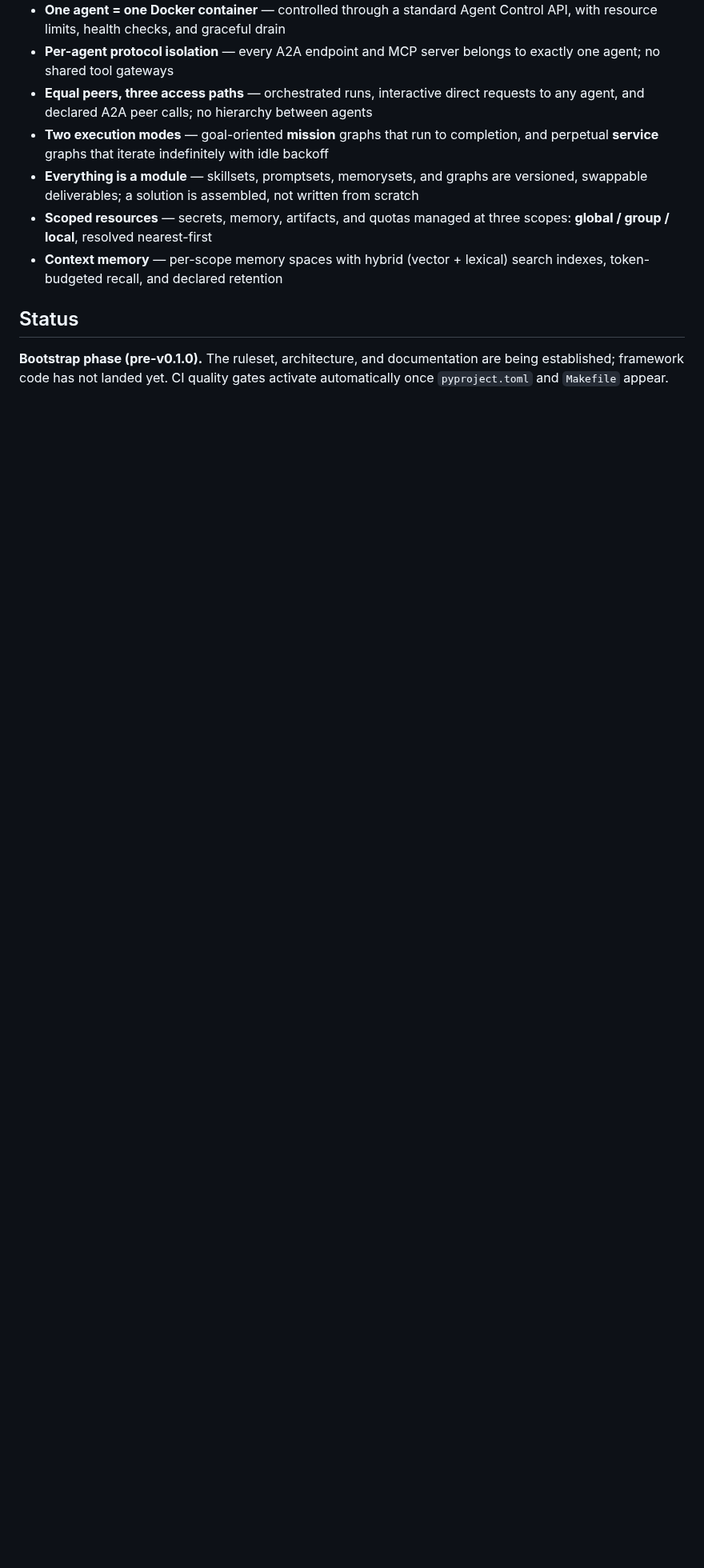
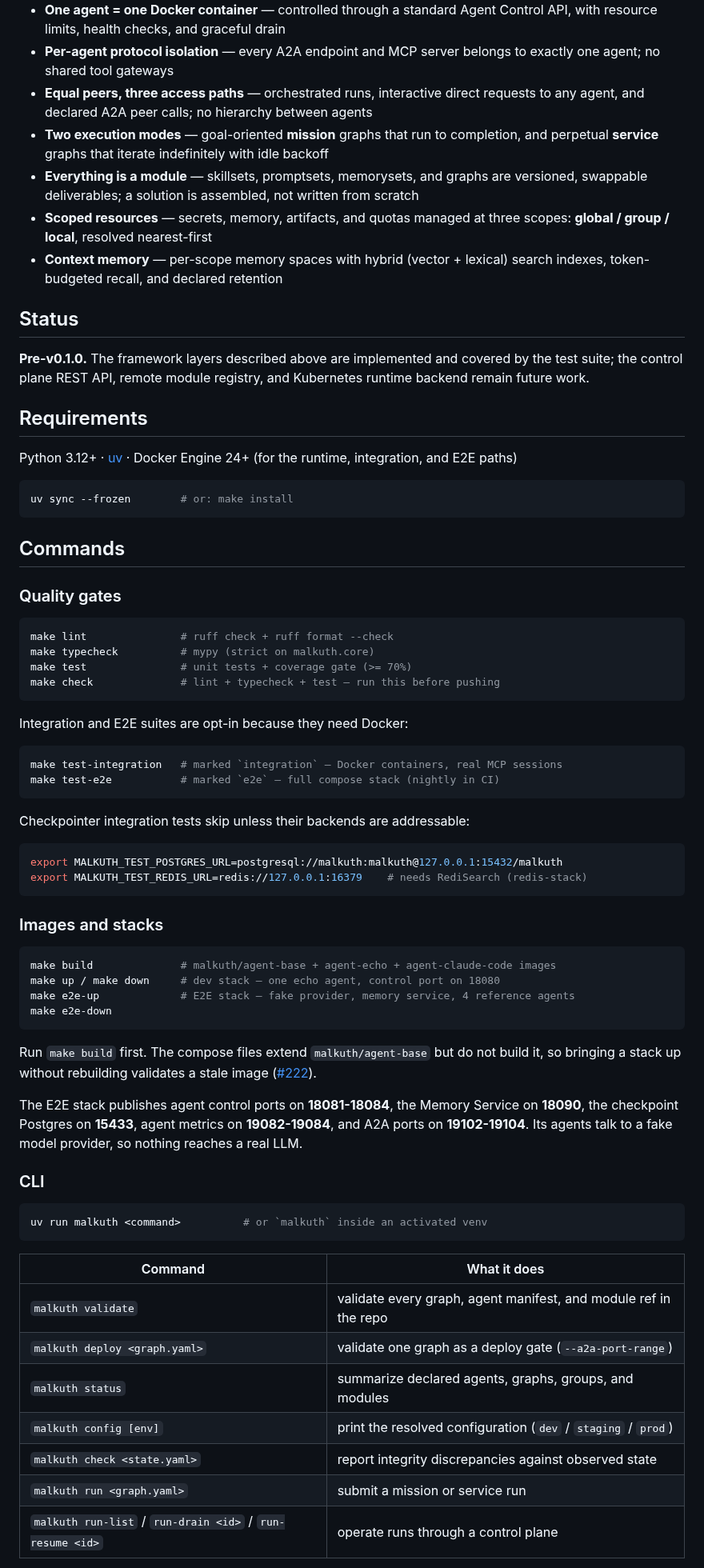
Before and after one commit to EinSofINTEREST/Malkuth, a Markdown page: README.md, the part around one of its changes. Shown at 80% size. Drawn GitHub-style; blank space fills up the shorter version.

````diff
--- a/README.md
+++ b/README.md
@@ -29,6 +29,75 @@ wiring, and share nothing except the graph state and declared, scoped memory.
 
 ## Status
 
-**Bootstrap phase (pre-v0.1.0).** The ruleset, architecture, and documentation are being
-established; framework code has not landed yet. CI quality gates activate automatically
-once `pyproject.toml` and `Makefile` appear.
+**Pre-v0.1.0.** The framework layers described above are implemented and covered by the
+test suite; the control plane REST API, remote module registry, and Kubernetes runtime
+backend remain future work.
+
+## Requirements
+
+Python 3.12+ · [uv](https://docs.astral.sh/uv/) · Docker Engine 24+ (for the runtime,
+integration, and E2E paths)
+
+```bash
+uv sync --frozen        # or: make install
+```
+
+## Commands
+
+### Quality gates
+
+```bash
+make lint               # ruff check + ruff format --check
+make typecheck          # mypy (strict on malkuth.core)
+make test               # unit tests + coverage gate (>= 70%)
+make check              # lint + typecheck + test — run this before pushing
+```
+
+Integration and E2E suites are opt-in because they need Docker:
+
+```bash
+make test-integration   # marked `integration` — Docker containers, real MCP sessions
+make test-e2e           # marked `e2e` — full compose stack (nightly in CI)
+```
+
+Checkpointer integration tests skip unless their backends are addressable:
+
+```bash
+export MALKUTH_TEST_POSTGRES_URL=postgresql://malkuth:malkuth@127.0.0.1:15432/malkuth
+export MALKUTH_TEST_REDIS_URL=redis://127.0.0.1:16379    # needs RediSearch (redis-stack)
+```
+
+### Images and stacks
+
+```bash
+make build              # malkuth/agent-base + agent-echo + agent-claude-code images
+make up / make down     # dev stack — one echo agent, control port on 18080
+make e2e-up             # E2E stack — fake provider, memory service, 4 reference agents
+make e2e-down
+```
+
+Run `make build` first. The compose files extend `malkuth/agent-base` but do not build it,
+so bringing a stack up without rebuilding validates a stale image
+([#222](https://github.com/EinSofINTEREST/Malkuth/issues/222)).
+
+The E2E stack publishes agent control ports on **18081-18084**, the Memory Service on
+**18090**, the checkpoint Postgres on **15433**, agent metrics on **19082-19084**, and A2A
+ports on **19102-19104**. Its agents talk to a fake model provider, so nothing reaches a
+real LLM.
+
+### CLI
+
+```bash
+uv run malkuth <command>          # or `malkuth` inside an activated venv
+```
+
+| Command | What it does |
+|---|---|
+| `malkuth validate` | validate every graph, agent manifest, and module ref in the repo |
+| `malkuth deploy <graph.yaml>` | validate one graph as a deploy gate (`--a2a-port-range`) |
+| `malkuth status` | summarize declared agents, graphs, groups, and modules |
+| `malkuth config [env]` | print the resolved configuration (`dev` / `staging` / `prod`) |
+| `malkuth check <state.yaml>` | report integrity discrepancies against observed state |
+| `malkuth run <graph.yaml>` | submit a mission or service run |
+| `malkuth run-list` / `run-drain <id>` / `run-resume <id>` | operate runs through a control plane |
+
````
Also changed, not shown: other parts of README.md (+71 -0 lines).
